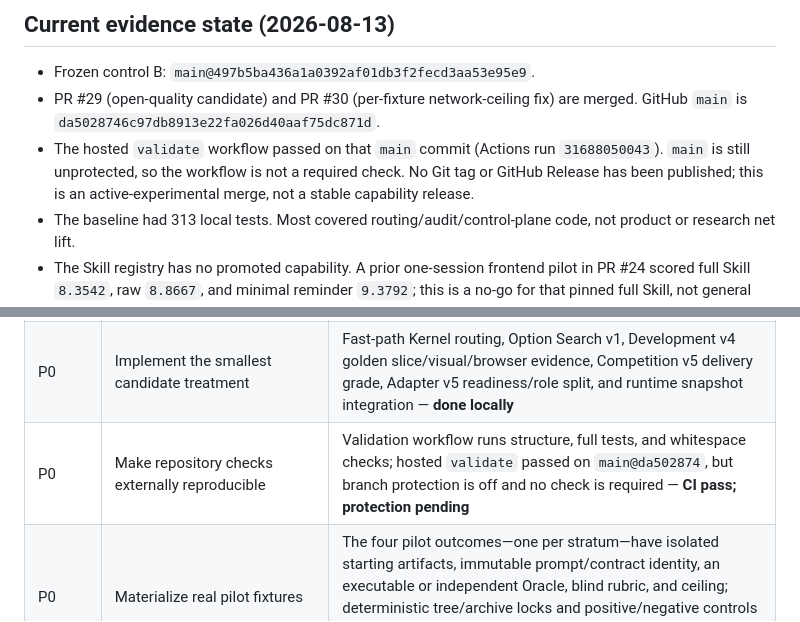
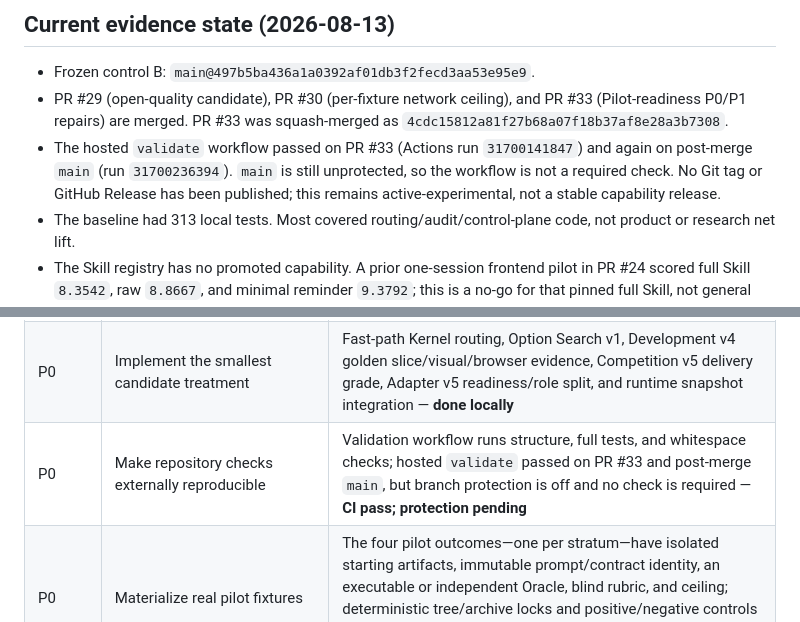
Before and after one commit to VikingDeng/agent-sop, a Markdown page: EVOLUTION.md, 2 parts joined by grey strips. Rendered like a GitHub page.

Commit message:
docs: record Pilot-readiness repair merge status (#34)
Record PR #33 merge, hosted validation runs, and active-experimental release state.

```diff
--- a/EVOLUTION.md
+++ b/EVOLUTION.md
@@ -37,12 +37,14 @@ automatic product/research direction authority, or promotion by showcase.
 ## Current evidence state (2026-08-13)
 
 - Frozen control B: `main@497b5ba436a1a0392af01db3f2fecd3aa53e95e9`.
-- PR #29 (open-quality candidate) and PR #30 (per-fixture network-ceiling
-  fix) are merged. GitHub `main` is `da5028746c97db8913e22fa026d40aaf75dc871d`.
-- The hosted `validate` workflow passed on that `main` commit (Actions run
-  `31688050043`). `main` is still unprotected, so the workflow is not a
-  required check. No Git tag or GitHub Release has been published; this is an
-  active-experimental merge, not a stable capability release.
+- PR #29 (open-quality candidate), PR #30 (per-fixture network ceiling), and
+  PR #33 (Pilot-readiness P0/P1 repairs) are merged. PR #33 was squash-merged
+  as `4cdc15812a81f27b68a07f18b37af8e28a3b7308`.
+- The hosted `validate` workflow passed on PR #33 (Actions run `31700141847`)
+  and again on post-merge `main` (run `31700236394`). `main` is still
+  unprotected, so the workflow is not a required check. No Git tag or GitHub
+  Release has been published; this remains active-experimental, not a stable
+  capability release.
 - The baseline had 313 local tests. Most covered routing/audit/control-plane
   code, not product or research net lift.
 - The Skill registry has no promoted capability. A prior one-session frontend
@@ -90,7 +92,7 @@ the next decision.
 |---|---|---|
 | P0 | Freeze goal, non-goals, A/B/C arms, routing boundaries, blind quality, WCU, elapsed time, rework, variance, promotion and deletion gates | 24 routing cases, 12 outcome contracts, four pilot outcomes, package schema/validator, numeric policy, and independent promotion boundary are frozen; a complete synthetic package remains explicitly unverified — **done locally; no outcome evidence yet** |
 | P0 | Implement the smallest candidate treatment | Fast-path Kernel routing, Option Search v1, Development v4 golden slice/visual/browser evidence, Competition v5 delivery grade, Adapter v5 readiness/role split, and runtime snapshot integration — **done locally** |
-| P0 | Make repository checks externally reproducible | Validation workflow runs structure, full tests, and whitespace checks; hosted `validate` passed on `main@da502874`, but branch protection is off and no check is required — **CI pass; protection pending** |
+| P0 | Make repository checks externally reproducible | Validation workflow runs structure, full tests, and whitespace checks; hosted `validate` passed on PR #33 and post-merge `main`, but branch protection is off and no check is required — **CI pass; protection pending** |
 | P0 | Materialize real pilot fixtures | The four pilot outcomes—one per stratum—have isolated starting artifacts, immutable prompt/contract identity, an executable or independent Oracle, blind rubric, and ceiling; deterministic tree/archive locks and positive/negative controls pass — **revalidated locally after Oracle/gold fixes; freeze fresh manifests before any run** |
 | P0 | Run matched pilot | A/B/C run once per pilot case with frozen concealed assignments and no cross-arm leakage; package is complete and an independent authority finds all pilot decision gates satisfied — **pending** |
 | P1 | Run confirmatory promotion study | Frozen C runs three fresh repetitions of all 24 cases; every promotion gate passes. A failed/no-lift treatment stays disabled or is deleted — **blocked by pilot** |
```
